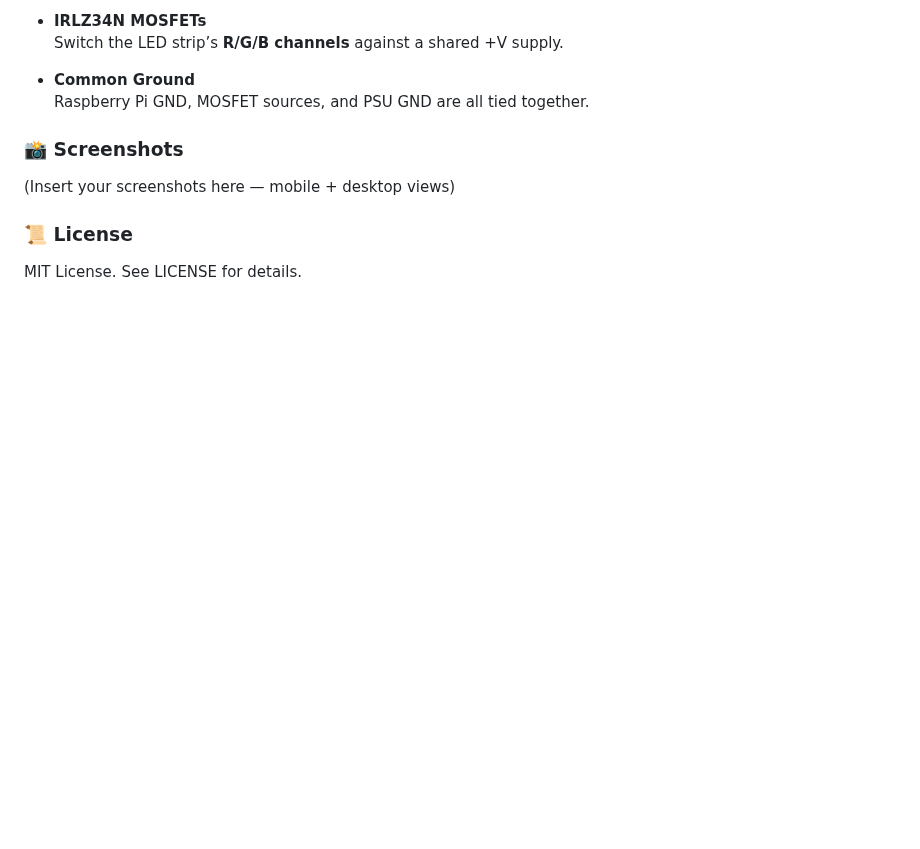
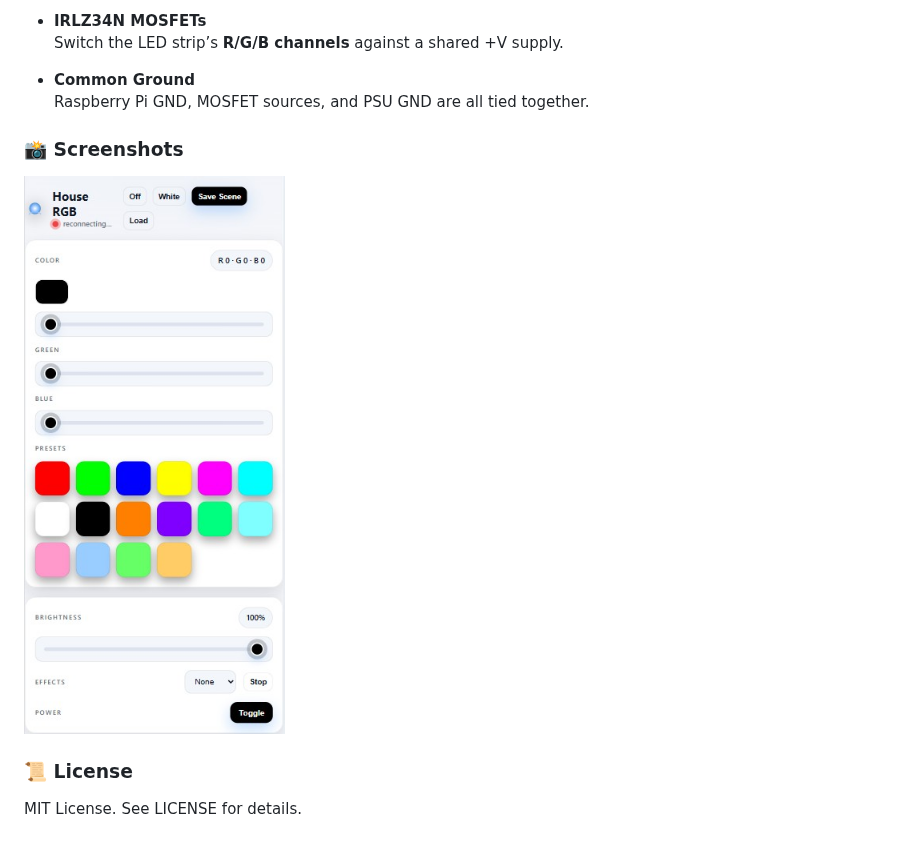
Before and after one commit to dusterg20/Pi-LED-Browser-Controller, a Markdown page: README.md, the part around the change. Drawn GitHub-style; blank space fills up the shorter version.

```diff
--- a/README.md
+++ b/README.md
@@ -149,7 +149,7 @@ sudo systemctl start egb-node
 
 ### 📸 Screenshots
 
-(Insert your screenshots here — mobile + desktop views)
+![Screen Shot](docs/HomeRGB.jpg)
 
 ### 📜 License
 
```
